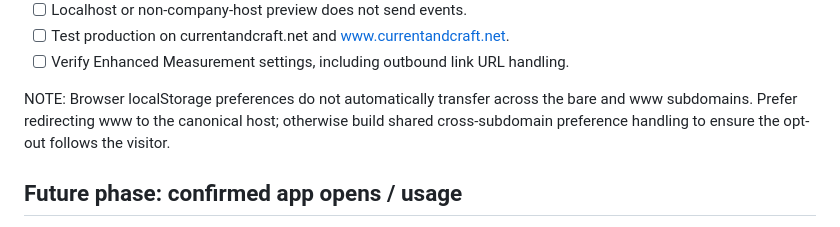
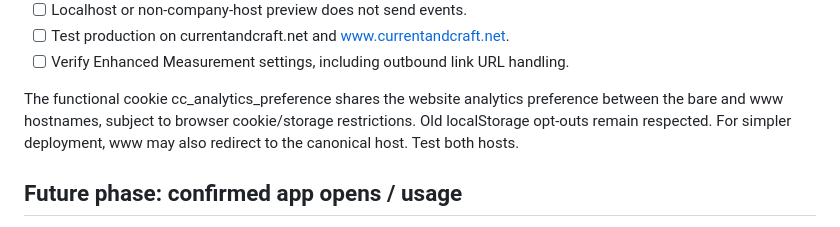
Before and after one commit to mplepera-ai/Current_and_Craft, a Markdown page: ANALYTICS-SETUP.md, the part around the change. GitHub-like rendering.

Commit message:
Document cross-subdomain analytics preference cookie

```diff
--- a/ANALYTICS-SETUP.md
+++ b/ANALYTICS-SETUP.md
@@ -93,9 +93,10 @@ Other GA4 reports:
 - [ ] Test production on currentandcraft.net and www.currentandcraft.net.
 - [ ] Verify Enhanced Measurement settings, including outbound link URL handling.
 
-NOTE: Browser localStorage preferences do not automatically transfer across the bare
-and www subdomains. Prefer redirecting www to the canonical host; otherwise build shared
-cross-subdomain preference handling to ensure the opt-out follows the visitor.
+The functional cookie cc_analytics_preference shares the website analytics preference
+between the bare and www hostnames, subject to browser cookie/storage restrictions.
+Old localStorage opt-outs remain respected. For simpler deployment, www may also
+redirect to the canonical host. Test both hosts.
 
 ## Future phase: confirmed app opens / usage
 
```
